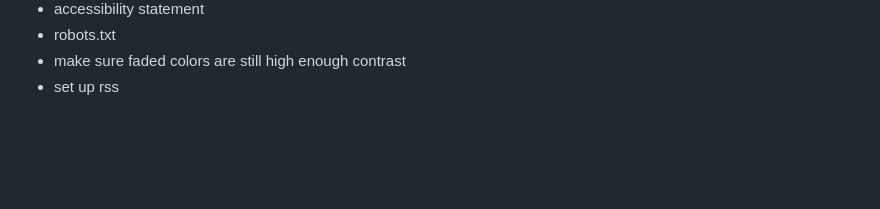
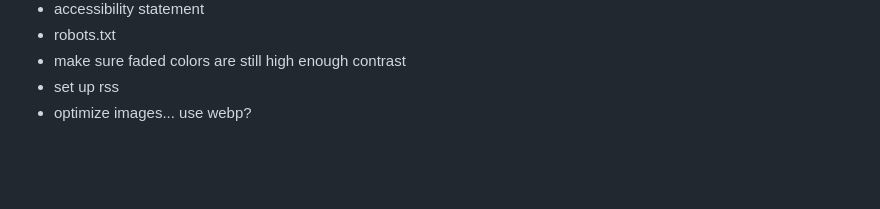
Before and after one commit to kayserifserif/kayserifserif.place, a Markdown page: appendix/index.md, the part around the change. Drawn GitHub-style.

Commit message:
update appendix

```diff
--- a/appendix/index.md
+++ b/appendix/index.md
@@ -53,6 +53,7 @@ I would like this website to
 - robots.txt
 - make sure faded colors are still high enough contrast
 - set up rss
+- optimize images... use webp?
 
 <br>
 <br>
```
